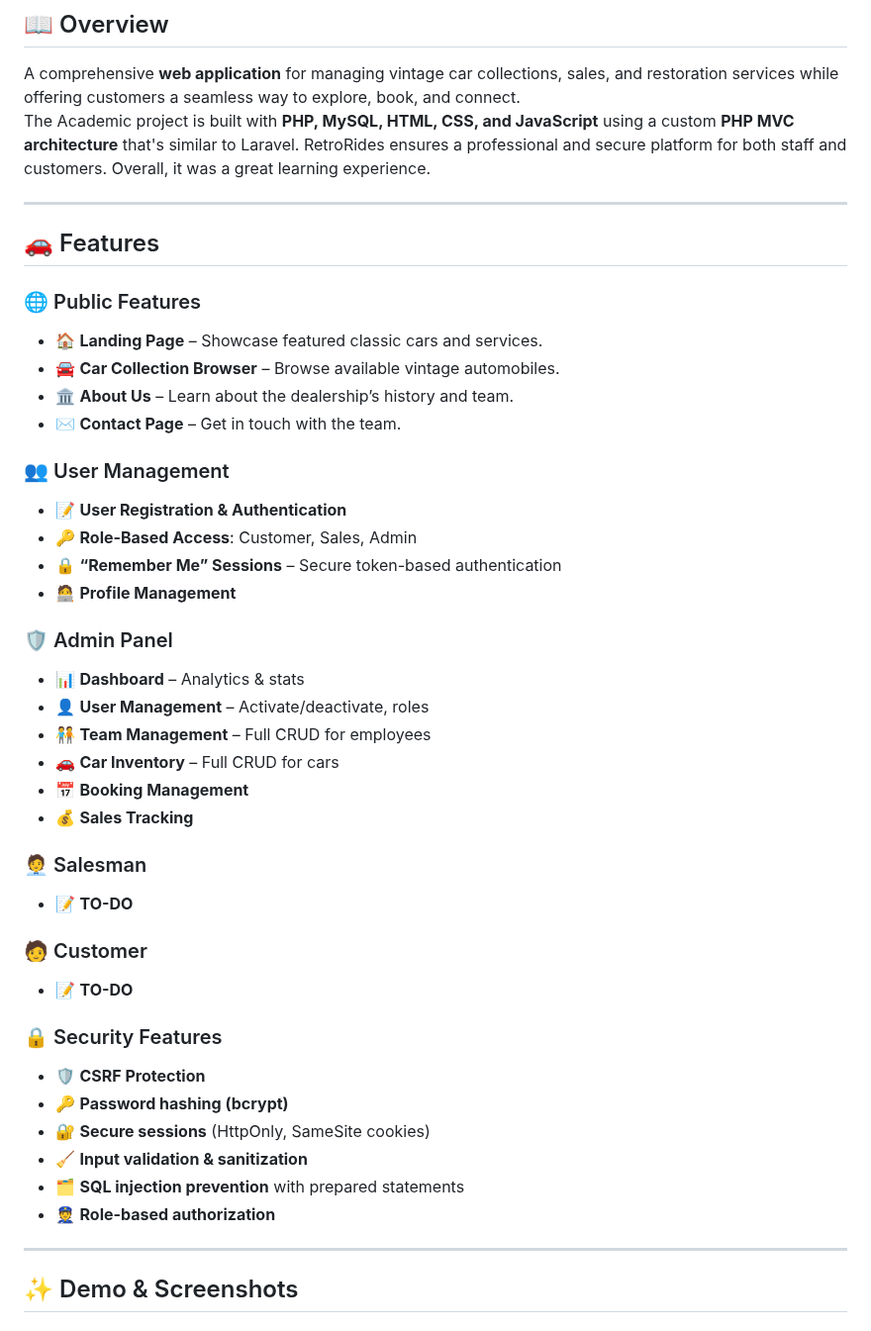
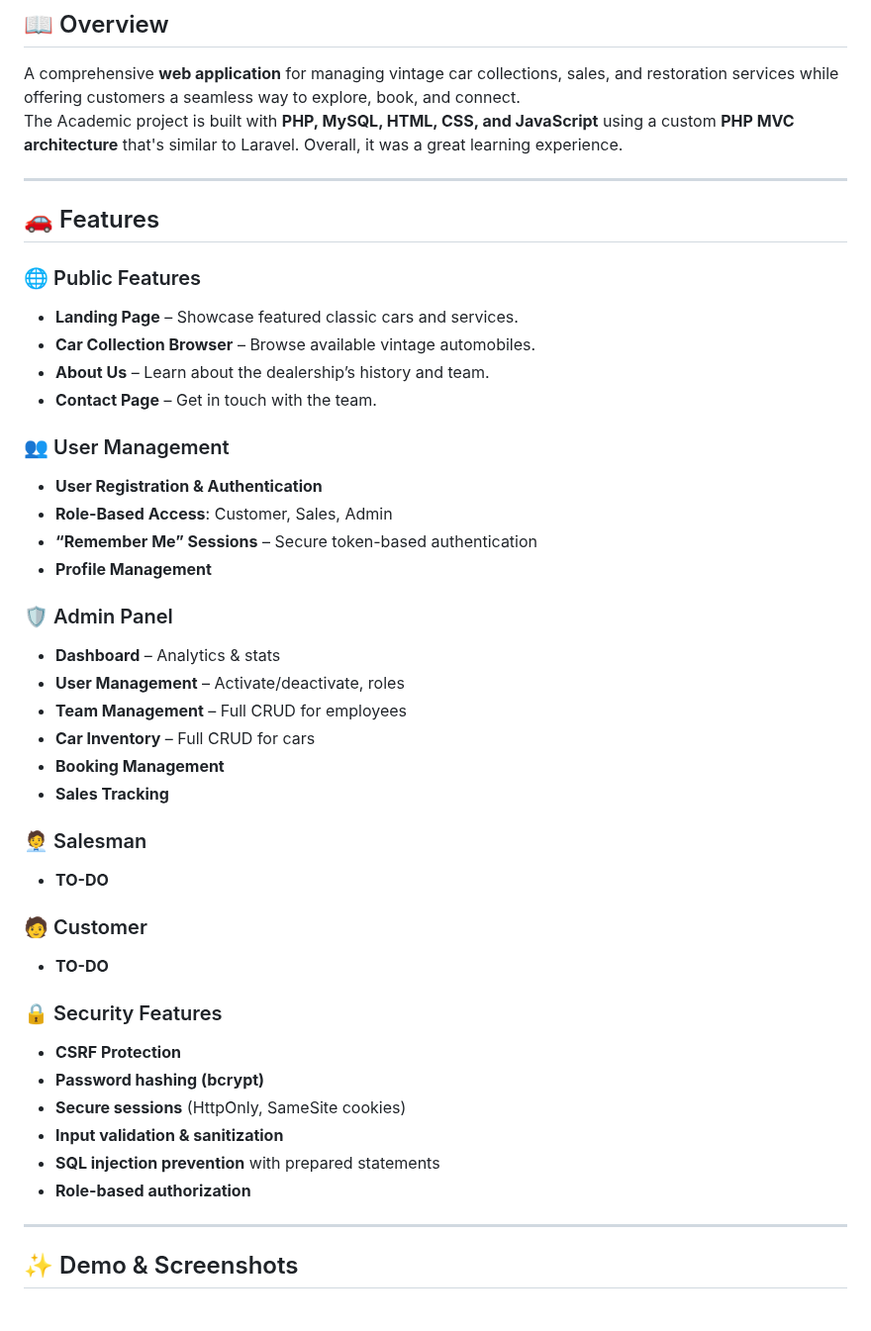
Before and after one commit to LT-Ripjaws/retrorides-car-showroom-website, a Markdown page: README.md, the part around one of its changes. Shown at 99% size. Rendered like a GitHub page.

```diff
--- a/README.md
+++ b/README.md
@@ -11,7 +13,6 @@
 ## 📖  Overview
 A comprehensive **web application** for managing vintage car collections, sales, and restoration services while offering customers a seamless way to explore, book, and connect.
 The Academic project is built with **PHP, MySQL, HTML, CSS, and JavaScript** using a custom **PHP MVC architecture** that's similar to Laravel.
-RetroRides ensures a professional and secure platform for both staff and customers.
 Overall, it was a great learning experience.
 
 ---
@@ -19,38 +20,38 @@ Overall, it was a great learning experience.
 ## 🚗 Features
 
 ### 🌐 Public Features
-- 🏠 **Landing Page** – Showcase featured classic cars and services.
-- 🚘 **Car Collection Browser** – Browse available vintage automobiles.
-- 🏛️ **About Us** – Learn about the dealership’s history and team.
-- ✉️ **Contact Page** – Get in touch with the team.
+-  **Landing Page** – Showcase featured classic cars and services.
+-  **Car Collection Browser** – Browse available vintage automobiles.
+-  **About Us** – Learn about the dealership’s history and team.
+-  **Contact Page** – Get in touch with the team.
 
 ### 👥 User Management
-- 📝 **User Registration & Authentication**
-- 🔑 **Role-Based Access**: Customer, Sales, Admin
-- 🔒 **“Remember Me” Sessions** – Secure token-based authentication
-- 🧑‍💻 **Profile Management**
+-  **User Registration & Authentication**
+-  **Role-Based Access**: Customer, Sales, Admin
+-  **“Remember Me” Sessions** – Secure token-based authentication
+-  **Profile Management**
 
 ### 🛡️ Admin Panel
-- 📊 **Dashboard** – Analytics & stats
-- 👤 **User Management** – Activate/deactivate, roles
-- 🧑‍🤝‍🧑 **Team Management** – Full CRUD for employees
-- 🚗 **Car Inventory** – Full CRUD for cars
-- 📅 **Booking Management**
-- 💰 **Sales Tracking**
+-  **Dashboard** – Analytics & stats
+-  **User Management** – Activate/deactivate, roles
+-  **Team Management** – Full CRUD for employees
+-  **Car Inventory** – Full CRUD for cars
+-  **Booking Management**
+-  **Sales Tracking**
 
 ### 🧑‍💼 Salesman
-- 📝 **TO-DO**
+-  **TO-DO**
 
 ### 🧑 Customer
-- 📝 **TO-DO**
+-  **TO-DO**
 
 ### 🔒 Security Features
-- 🛡️ **CSRF Protection**
-- 🔑 **Password hashing (bcrypt)**
-- 🔐 **Secure sessions** (HttpOnly, SameSite cookies)
-- 🧹 **Input validation & sanitization**
-- 🗂️ **SQL injection prevention** with prepared statements
-- 👮 **Role-based authorization**
+-  **CSRF Protection**
+-  **Password hashing (bcrypt)**
+-  **Secure sessions** (HttpOnly, SameSite cookies)
+-  **Input validation & sanitization**
+-  **SQL injection prevention** with prepared statements
+-  **Role-based authorization**
 
 ---
 
```
Also changed, not shown: other parts of README.md (+17 -15 lines).
